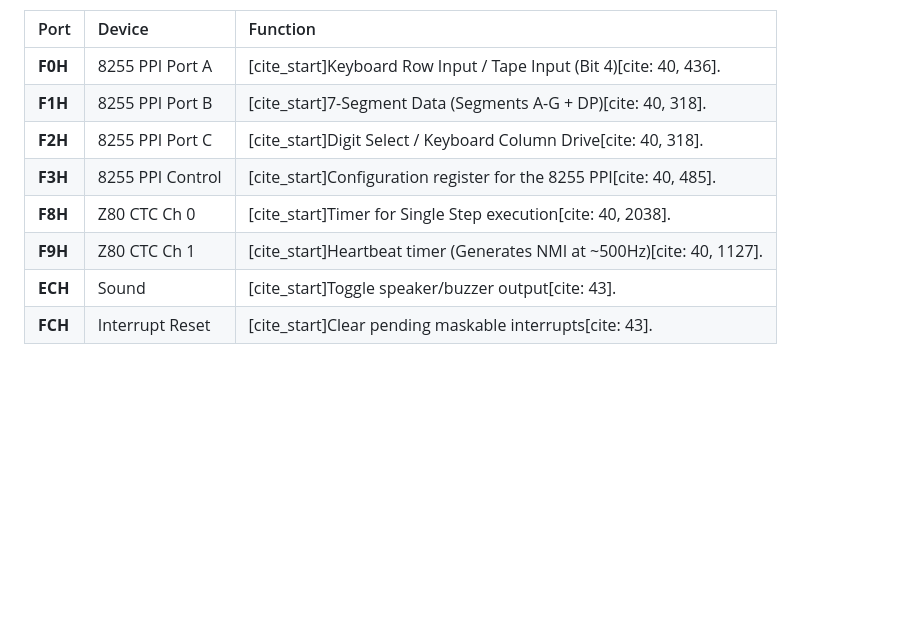
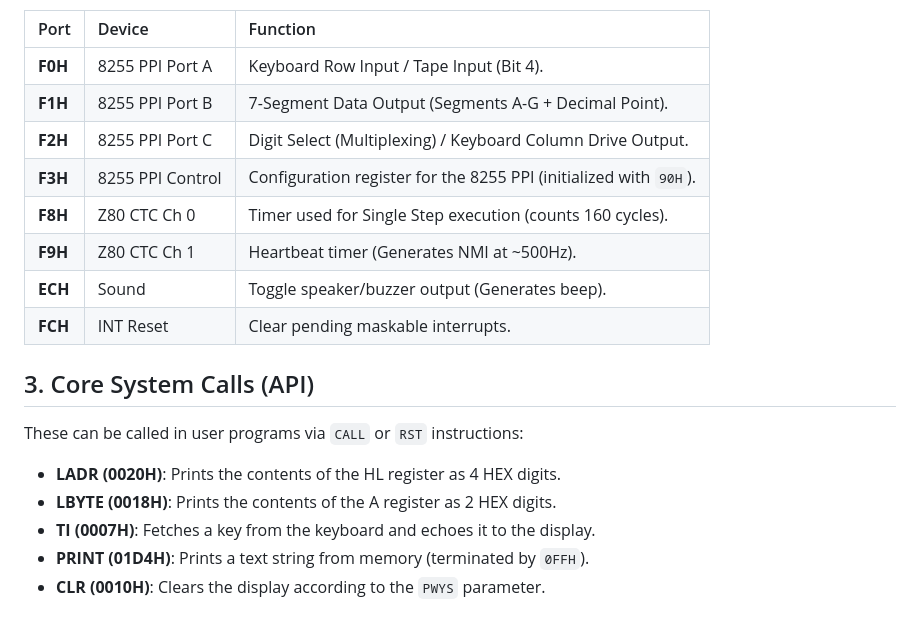
Before and after one commit to technic0/CA80, a Markdown page: memory_map.md, the part around one of its changes. GitHub-like rendering; blank space fills up the shorter version.

```diff
--- a/memory_map.md
+++ b/memory_map.md
@@ -45,11 +45,21 @@ The CA80 uses a standard 64 KB address space. The system logic is divided into t
 
 | Port | Device | Function |
 | :--- | :--- | :--- |
-| **F0H** | 8255 PPI Port A | [cite_start]Keyboard Row Input / Tape Input (Bit 4)[cite: 40, 436]. |
-| **F1H** | 8255 PPI Port B | [cite_start]7-Segment Data (Segments A-G + DP)[cite: 40, 318]. |
-| **F2H** | 8255 PPI Port C | [cite_start]Digit Select / Keyboard Column Drive[cite: 40, 318]. |
-| **F3H** | 8255 PPI Control | [cite_start]Configuration register for the 8255 PPI[cite: 40, 485]. |
-| **F8H** | Z80 CTC Ch 0 | [cite_start]Timer for Single Step execution[cite: 40, 2038]. |
-| **F9H** | Z80 CTC Ch 1 | [cite_start]Heartbeat timer (Generates NMI at ~500Hz)[cite: 40, 1127]. |
-| **ECH** | Sound | [cite_start]Toggle speaker/buzzer output[cite: 43]. |
-| **FCH** | Interrupt Reset | [cite_start]Clear pending maskable interrupts[cite: 43]. |
+| **F0H** | 8255 PPI Port A | Keyboard Row Input / Tape Input (Bit 4). |
+| **F1H** | 8255 PPI Port B | 7-Segment Data Output (Segments A-G + Decimal Point). |
+| **F2H** | 8255 PPI Port C | Digit Select (Multiplexing) / Keyboard Column Drive Output. |
+| **F3H** | 8255 PPI Control | Configuration register for the 8255 PPI (initialized with `90H`). |
+| **F8H** | Z80 CTC Ch 0 | Timer used for Single Step execution (counts 160 cycles). |
+| **F9H** | Z80 CTC Ch 1 | Heartbeat timer (Generates NMI at ~500Hz). |
+| **ECH** | Sound | Toggle speaker/buzzer output (Generates beep). |
+| **FCH** | INT Reset | Clear pending maskable interrupts. |
+
+## 3. Core System Calls (API)
+
+These can be called in user programs via `CALL` or `RST` instructions:
+
+* **LADR (0020H)**: Prints the contents of the HL register as 4 HEX digits.
+* **LBYTE (0018H)**: Prints the contents of the A register as 2 HEX digits.
+* **TI (0007H)**: Fetches a key from the keyboard and echoes it to the display.
+* **PRINT (01D4H)**: Prints a text string from memory (terminated by `0FFH`).
+* **CLR (0010H)**: Clears the display according to the `PWYS` parameter.
```
Also changed, not shown: other parts of memory_map.md (+26 -26 lines).
